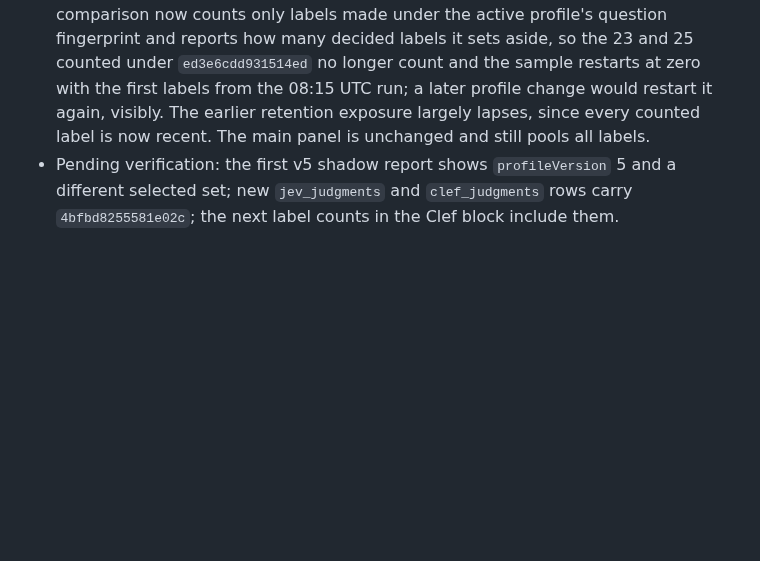
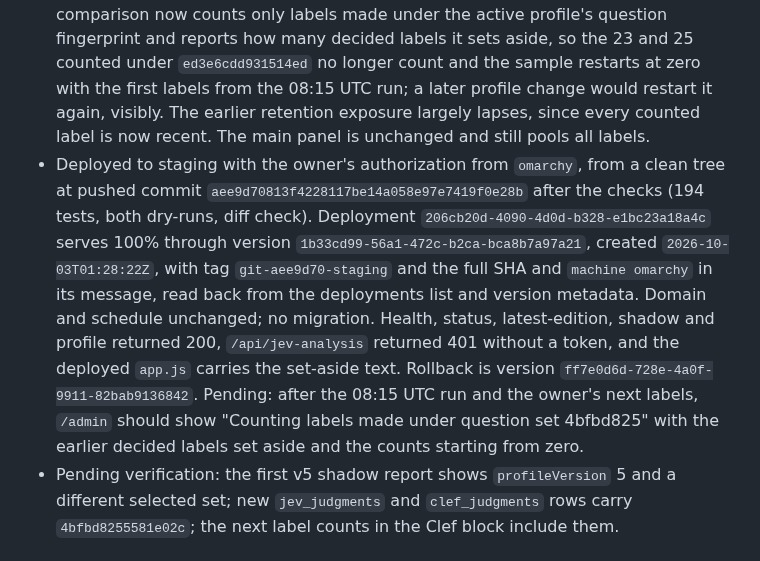
Before and after one commit to tamirlevin/ai-signal-cloudflare, a Markdown page: PROJECT_HISTORY.md, the part around the change. Rendered like a GitHub page; blank space fills up the shorter version.

Commit message:
Record staging deploy of the question-set-pinned Clef comparison
Co-Authored-By: Claude Sonnet 5.5 <noreply@anthropic.com>

```diff
--- a/PROJECT_HISTORY.md
+++ b/PROJECT_HISTORY.md
@@ -57,6 +57,7 @@ This section is the boot point for the staging Jev experiment on `feature/mts-la
 - Evidence (read-only): the owner saved two staging profile versions through `/admin`, v4 at `2026-10-03 01:22:34` and v5 at `01:22:45` (D1 time). They are identical in every field, so the second save changed nothing. Production is untouched at v7 (active since `2026-09-08 23:40:55`). Only the weights changed, v3 to v5: New systems 4 and Agents in practice 3 unchanged; Codex & agent craft 4 to 3; Model–harness co-design 2 to 3; Integration & platforms 3 to 2; Frontier signals 1 to 2; AI business & economics 3 to 2; Policy, cyber & infrastructure 1 to 0; AI research & science and Pre-training unchanged at 1; Newly detected unchanged at 3. Versus production v7, v5 differs on six weights (New systems 4 against 3, Model–harness 3 against 2, Agents in practice 3 against 2, Integration 2 against 3, AI business 2 against 3, research 1 against 2).
 - Effect on the judges, computed with the repository's own question builder: the Jev/Clef question fingerprint changes from `ed3e6cdd931514ed` (v3) to `4bfbd8255581e02c` (v4 and v5), because Policy leaves the interest lists (a weight of 0 is excluded) and the order changes. Production v7 has a third fingerprint, `02c508f20e3fe4d1`, which differs from v5 only in the order of the same ten interests. The reranker now runs 13 queries (10 interests and 3 watching topics) instead of 14. The weights also drive the rules gate and ranking, so the rules baseline on staging changes too: Policy no longer qualifies by category, and the strong-fit and primary-source thresholds apply to different categories.
 - Consequences: the next shadow run (08:15 UTC on 3 October) is the first on v5; Jev and Clef re-score its whole pool under the new fingerprint, the ledger and `clef_judgments` get new rows keyed by it, and no Clef backfill is needed for them. Existing labels (all under `ed3e6cdd931514ed`) stay valid and each keeps its own run's picks. The comparison bar's "one question fingerprint" is now ambiguous: the Clef comparison compares both judges under the same fingerprint per story and per run, but it will pool labels from both fingerprints. Holding the bar to `ed3e6cdd931514ed` alone would freeze it at the current counts (23 paired, 25 dropped), because no new run uses that fingerprint; restoring v3's weights as a new profile version would restore it. Owner decision (3 October 2026): restart the Clef sample under v5. The comparison now counts only labels made under the active profile's question fingerprint and reports how many decided labels it sets aside, so the 23 and 25 counted under `ed3e6cdd931514ed` no longer count and the sample restarts at zero with the first labels from the 08:15 UTC run; a later profile change would restart it again, visibly. The earlier retention exposure largely lapses, since every counted label is now recent. The main panel is unchanged and still pools all labels.
+- Deployed to staging with the owner's authorization from `omarchy`, from a clean tree at pushed commit `aee9d70813f4228117be14a058e97e7419f0e28b` after the checks (194 tests, both dry-runs, diff check). Deployment `206cb20d-4090-4d0d-b328-e1bc23a18a4c` serves 100% through version `1b33cd99-56a1-472c-b2ca-bca8b7a97a21`, created `2026-10-03T01:28:22Z`, with tag `git-aee9d70-staging` and the full SHA and `machine omarchy` in its message, read back from the deployments list and version metadata. Domain and schedule unchanged; no migration. Health, status, latest-edition, shadow and profile returned 200, `/api/jev-analysis` returned 401 without a token, and the deployed `app.js` carries the set-aside text. Rollback is version `ff7e0d6d-728e-4a0f-9911-82bab9136842`. Pending: after the 08:15 UTC run and the owner's next labels, `/admin` should show "Counting labels made under question set 4bfbd825" with the earlier decided labels set aside and the counts starting from zero.
 - Pending verification: the first v5 shadow report shows `profileVersion` 5 and a different selected set; new `jev_judgments` and `clef_judgments` rows carry `4bfbd8255581e02c`; the next label counts in the Clef block include them.
 
 ## 3 October 2026 — gated Clef-versus-Jev comparison built (deployed to staging)
```
